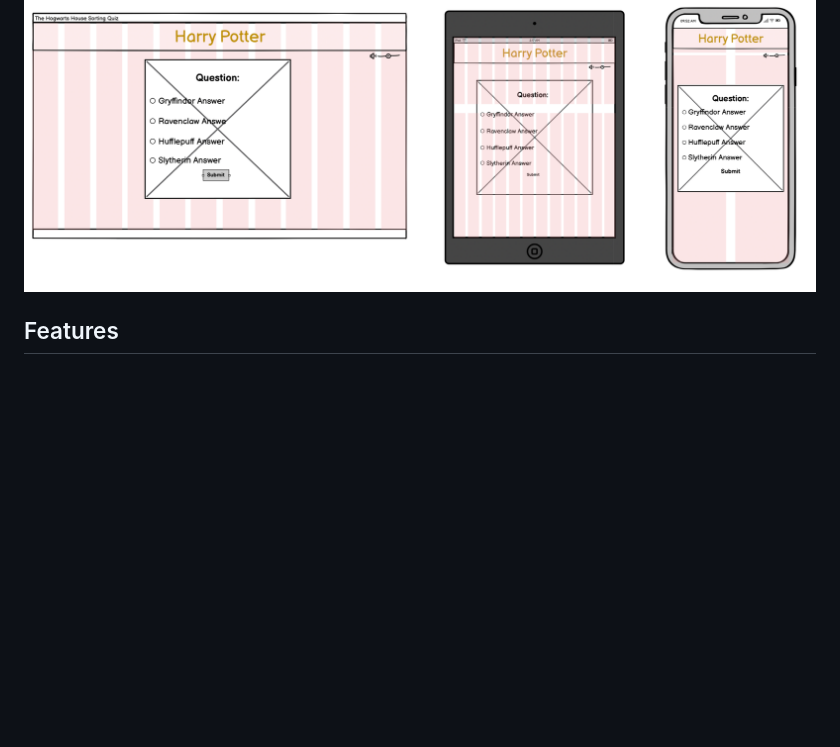
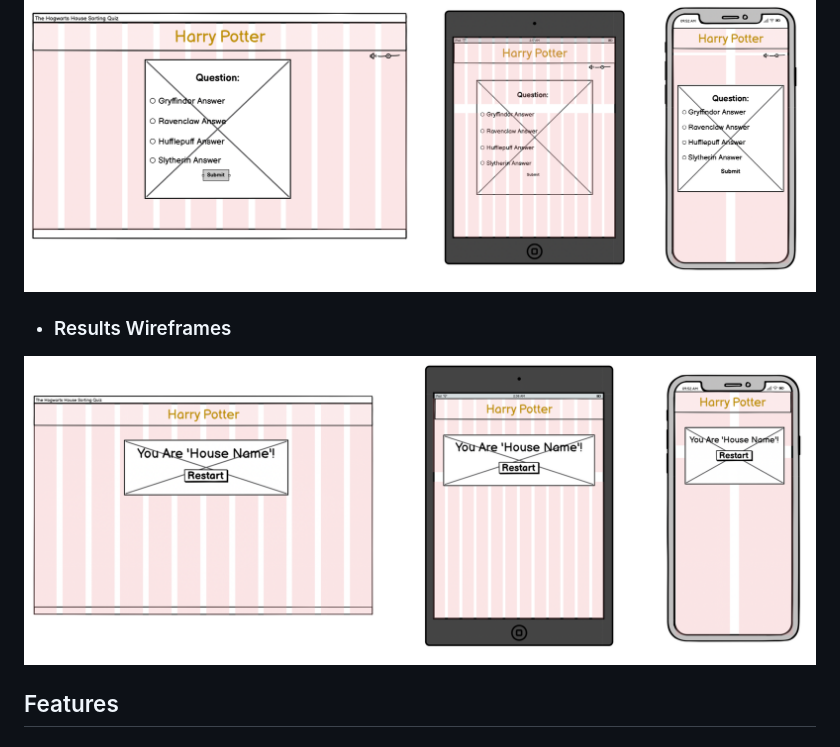
Before and after one commit to Code-Institute-Submissions/hogwarts-house-sorting, a Markdown page: README.md, the part around the change. Drawn GitHub-style; pictures changed too: documentation/wireframes/results-wireframe.png (added); blank space fills up the shorter version.

Commit message:
Add results page wireframes

```diff
--- a/README.md
+++ b/README.md
@@ -101,9 +101,9 @@ As the quiz is based on the wizarding world of Harry Potter, I have selected the
 
 ![Quiz Page](/documentation/wireframes/quiz-page-wireframe.png)
 
+- ### Results Wireframes
 
-
-
+![Results](/documentation/wireframes/results-wireframe.png)
 
 ## Features
 
```
Also changed, not shown: 1 other file.
